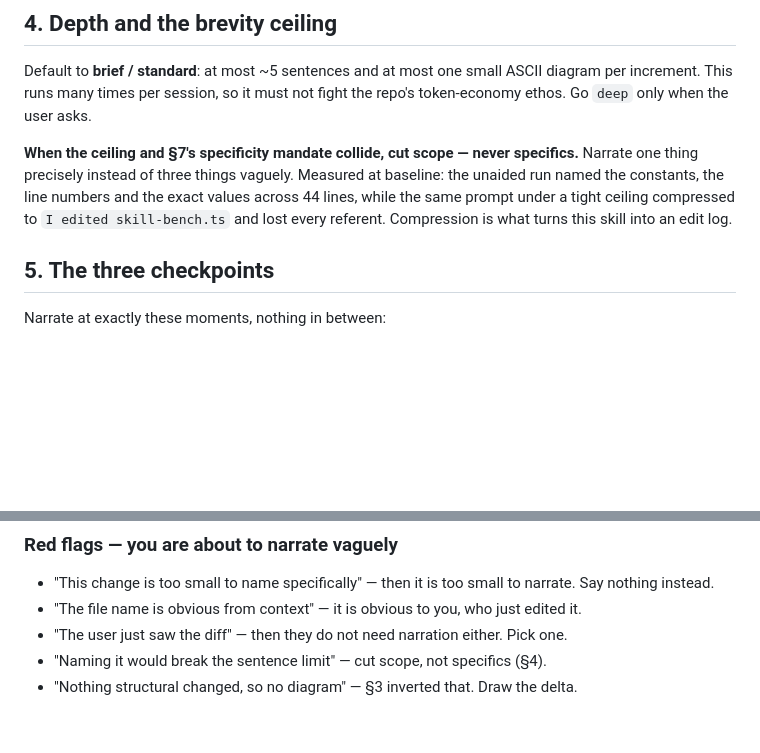
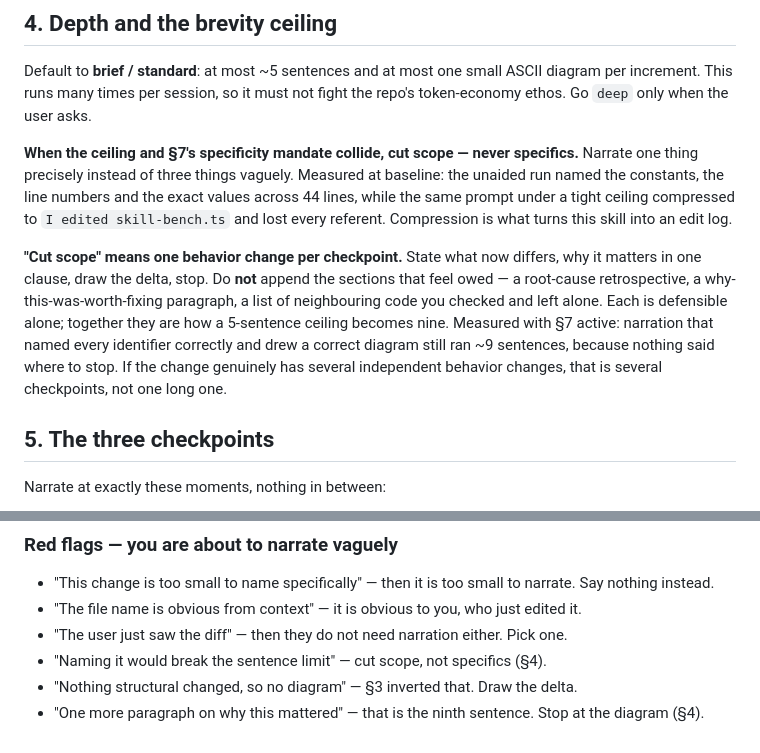
Before and after one commit to uhstray-io/huhhb, a Markdown page: skills/explaining-changes/principles.md, 2 parts joined by grey strips. Drawn GitHub-style; blank space fills up the shorter version.

Commit message:
fix(skills): bound checkpoint scope so the ceiling actually holds
GREEN measured what the design listed as a risk. With §7 active the
narration named every identifier correctly, drew a correct before/after
diagram, and still ran about nine sentences against a ceiling of five —
judge 2/5 on a run whose completion assert passed.

The cause was a gap in §4 rather than disobedience. "Cut scope, never
specifics" never said what scope is, so the model narrated one landed change
as root cause, then new behavior, then the diagram, then why it was worth
fixing, then the neighbouring paths it had checked and left alone. Every
section is defensible on its own; together they are how five becomes nine.

§4 now bounds a checkpoint to one behavior change — what differs, why in one
clause, the delta, stop — and names the three appended sections that cause
the overrun. Several independent behavior changes are several checkpoints,
which is what the three-checkpoint rule already implies and never said. §7
gains the matching red flag, since "one more paragraph on why this mattered"
is the thought that precedes the ninth sentence.

Unverified: this closes the loophole GREEN exposed but has not itself been
re-benched. The prior run's other scores stand.

```diff
--- a/skills/explaining-changes/principles.md
+++ b/skills/explaining-changes/principles.md
@@ -57,6 +57,15 @@ Narrate one thing precisely instead of three things vaguely. Measured at baselin
 unaided run named the constants, the line numbers and the exact values across 44 lines,
 while the same prompt under a tight ceiling compressed to `I edited skill-bench.ts` and
 lost every referent. Compression is what turns this skill into an edit log.
+
+**"Cut scope" means one behavior change per checkpoint.** State what now differs, why it
+matters in one clause, draw the delta, stop. Do **not** append the sections that feel
+owed — a root-cause retrospective, a why-this-was-worth-fixing paragraph, a list of
+neighbouring code you checked and left alone. Each is defensible alone; together they are
+how a 5-sentence ceiling becomes nine. Measured with §7 active: narration that named
+every identifier correctly and drew a correct diagram still ran ~9 sentences, because
+nothing said where to stop. If the change genuinely has several independent behavior
+changes, that is several checkpoints, not one long one.
 
 ## 5. The three checkpoints
 
@@ -149,3 +158,5 @@ applies. An active `training` session overrides all of it — yield entirely (§
 - "The user just saw the diff" — then they do not need narration either. Pick one.
 - "Naming it would break the sentence limit" — cut scope, not specifics (§4).
 - "Nothing structural changed, so no diagram" — §3 inverted that. Draw the delta.
+- "One more paragraph on why this mattered" — that is the ninth sentence. Stop at the
+  diagram (§4).
```
